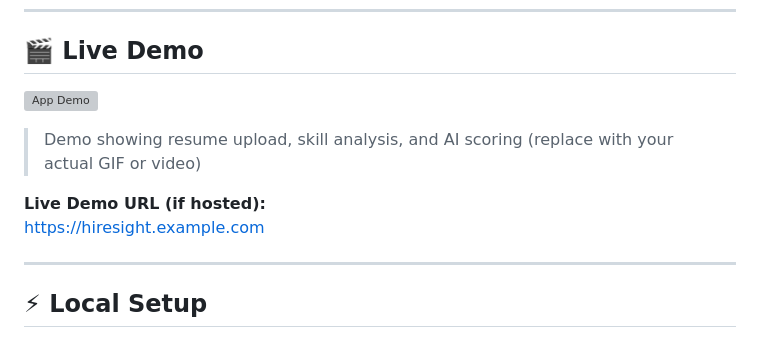
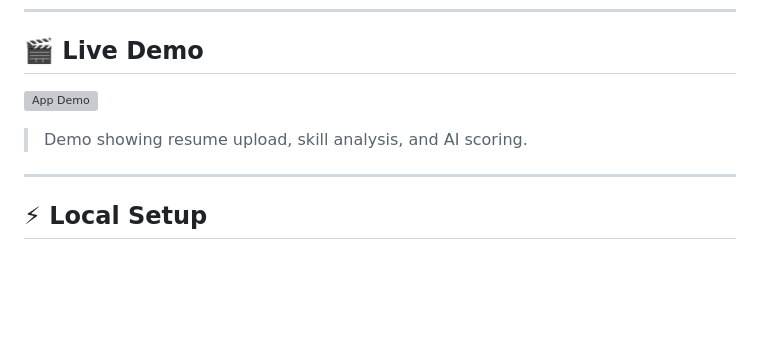
Before and after one commit to manas-shukla-101/HireSight-AI, a Markdown page: README.md, the part around the change. Rendered like a GitHub page; blank space fills up the shorter version; grey boxes are pictures that could not be loaded.

```diff
--- a/README.md
+++ b/README.md
@@ -78,11 +78,9 @@ HireSight-AI/
 
 ## 🎬 Live Demo
 
-![App Demo](https://media.giphy.com/media/3o7aD2saalBwwftBIY/giphy.gif)
-> Demo showing resume upload, skill analysis, and AI scoring (replace with your actual GIF or video)
+![App Demo](HireSight-AI.mp4)
+> Demo showing resume upload, skill analysis, and AI scoring.
 
-**Live Demo URL (if hosted):**
-[https://hiresight.example.com](https://hiresight.example.com)
 
 ---
 
```
